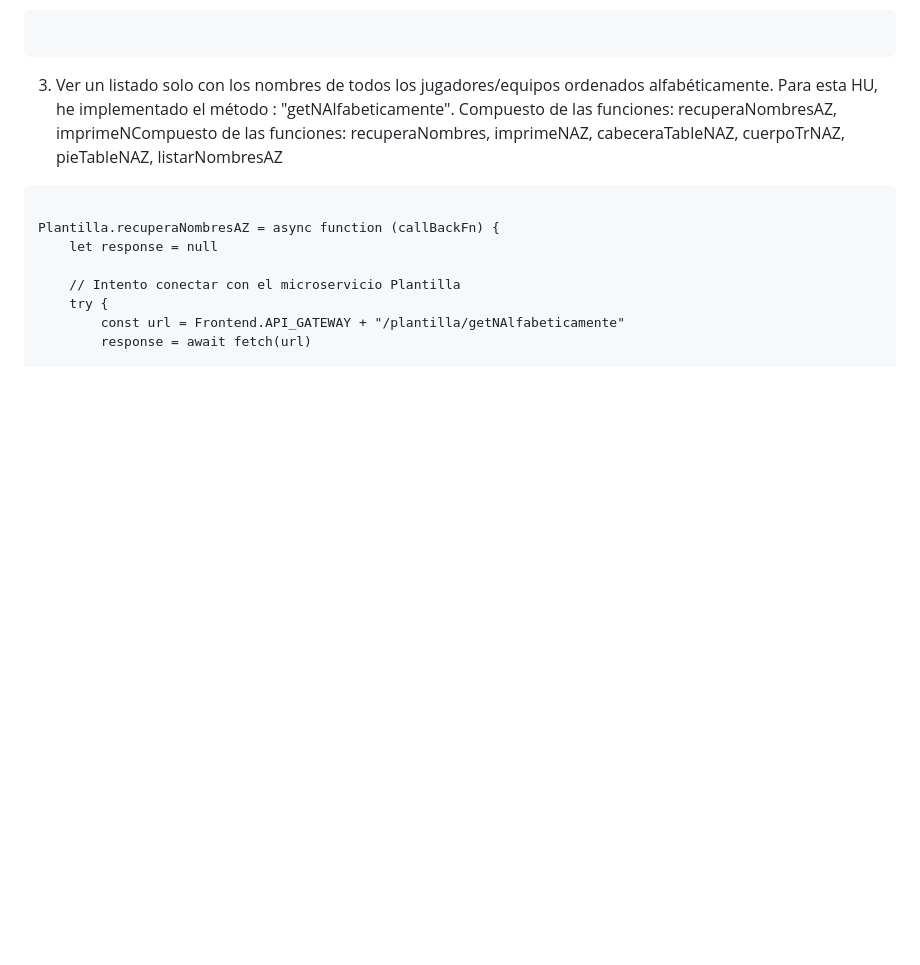
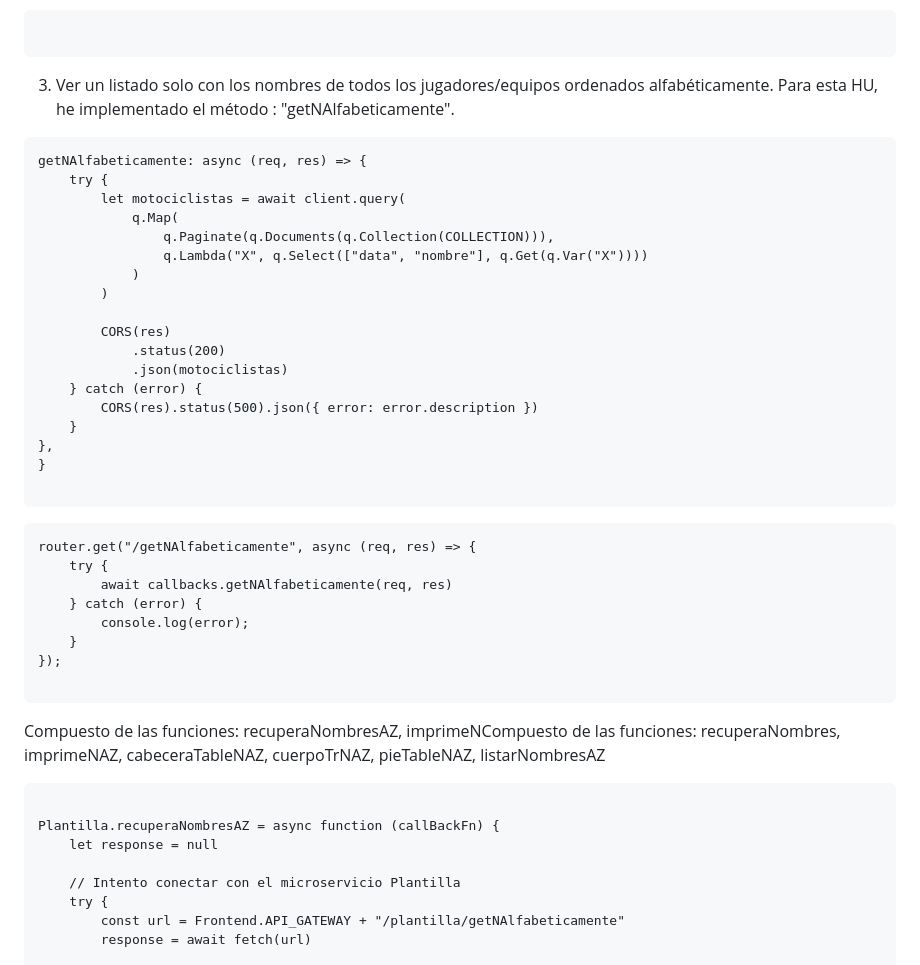
Before and after one commit to UJA-DAGIL-22-23/dagil-2022-2023-practica-3-ira00026, a Markdown page: README.md, the part around the change printed below. Rendered like a GitHub page; blank space fills up the shorter version.

Commit message:
Añado cosas al fichero README

````diff
--- a/README.md
+++ b/README.md
@@ -266,6 +266,38 @@ Compuesto de las funciones: recuperaNombres, imprimeNombres, cabeceraTableN, cue
 
 03. Ver un listado solo con los nombres de todos los jugadores/equipos ordenados alfabéticamente.
 Para esta HU, he implementado el método : "getNAlfabeticamente".
+
+```
+getNAlfabeticamente: async (req, res) => {
+    try {
+        let motociclistas = await client.query(
+            q.Map(
+                q.Paginate(q.Documents(q.Collection(COLLECTION))),
+                q.Lambda("X", q.Select(["data", "nombre"], q.Get(q.Var("X"))))
+            )
+        )
+
+        CORS(res)
+            .status(200)
+            .json(motociclistas)
+    } catch (error) {
+        CORS(res).status(500).json({ error: error.description })
+    }
+},
+}
+
+```
+```
+router.get("/getNAlfabeticamente", async (req, res) => {
+    try {
+        await callbacks.getNAlfabeticamente(req, res)
+    } catch (error) {
+        console.log(error);
+    }
+});
+
+```
+
 Compuesto de las funciones: recuperaNombresAZ, imprimeNCompuesto de las funciones: recuperaNombres, imprimeNAZ, cabeceraTableNAZ, cuerpoTrNAZ, pieTableNAZ, listarNombresAZ
 
 ```
````
Also changed, not shown: other parts of README.md (+3 -0 lines), assets/img/tabla GETNOMBRES.jpg (added), assets/img/tabla GETNOMBRESAZ.jpg (added), assets/img/tabla GETTODOS.jpg (added).
